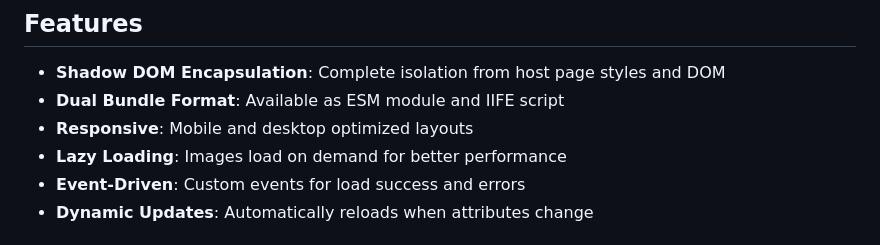
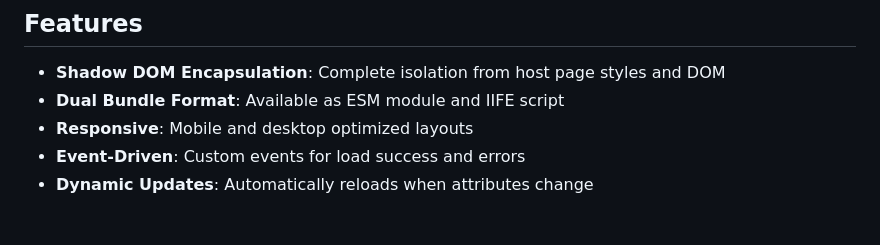
Before and after one commit to antonbaraev/recommendation-widget, a Markdown page: README.md, the part around the change. Drawn GitHub-style.

```diff
--- a/README.md
+++ b/README.md
@@ -7,7 +7,6 @@ An embeddable recommendation widget built as a Shadow-DOM custom element using T
 - **Shadow DOM Encapsulation**: Complete isolation from host page styles and DOM
 - **Dual Bundle Format**: Available as ESM module and IIFE script
 - **Responsive**: Mobile and desktop optimized layouts
-- **Lazy Loading**: Images load on demand for better performance
 - **Event-Driven**: Custom events for load success and errors
 - **Dynamic Updates**: Automatically reloads when attributes change
 
```
